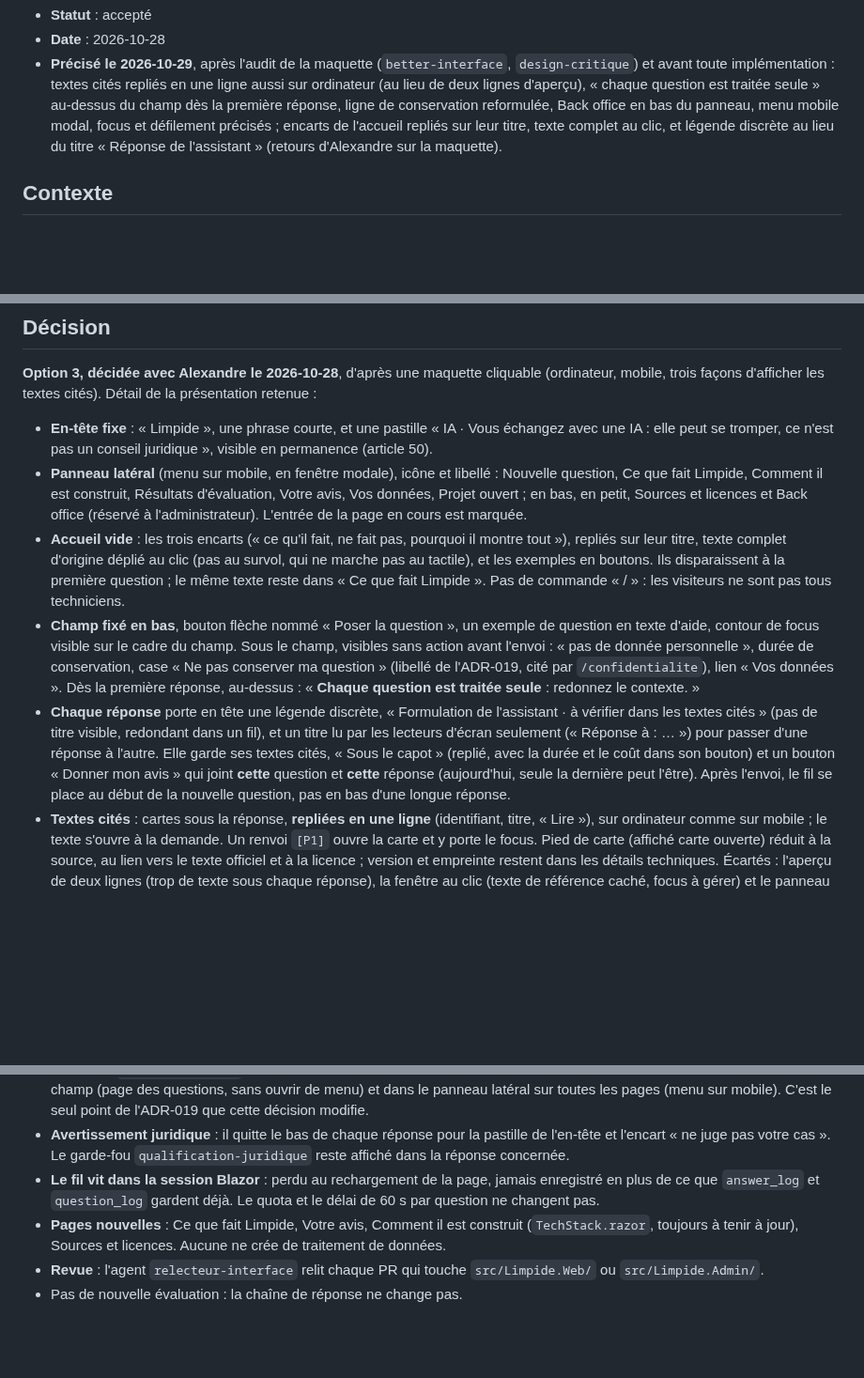
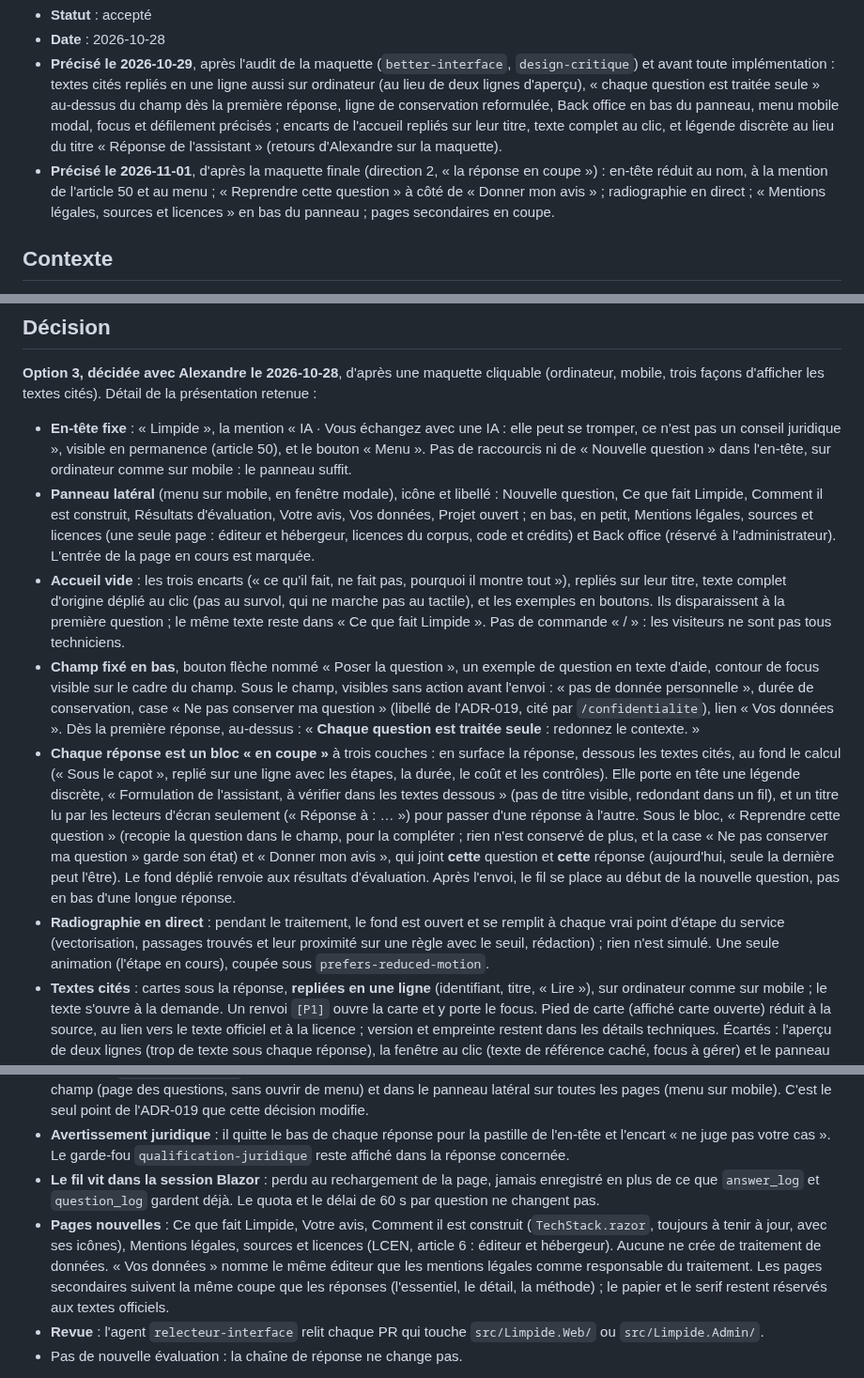
Before and after one commit to olick/limpide, a Markdown page: docs/adr/022-fil-de-questions-sans-memoire.md, 3 parts joined by grey strips. Shown at 94% size. GitHub-like rendering; blank space fills up the shorter version.

```diff
--- a/docs/adr/022-fil-de-questions-sans-memoire.md
+++ b/docs/adr/022-fil-de-questions-sans-memoire.md
@@ -8,6 +8,9 @@
   reformulée, Back office en bas du panneau, menu mobile modal, focus et défilement précisés ; encarts de l'accueil
   repliés sur leur titre, texte complet au clic, et légende discrète au lieu du titre « Réponse de l'assistant »
   (retours d'Alexandre sur la maquette).
+- **Précisé le 2026-11-01**, d'après la maquette finale (direction 2, « la réponse en coupe ») : en-tête réduit au
+  nom, à la mention de l'article 50 et au menu ; « Reprendre cette question » à côté de « Donner mon avis » ;
+  radiographie en direct ; « Mentions légales, sources et licences » en bas du panneau ; pages secondaires en coupe.
 
 ## Contexte
 
@@ -49,11 +53,13 @@ portera sur une question privée de son sujet.
 **Option 3, décidée avec Alexandre le 2026-10-28**, d'après une maquette cliquable (ordinateur, mobile, trois
 façons d'afficher les textes cités). Détail de la présentation retenue :
 
-- **En-tête fixe** : « Limpide », une phrase courte, et une pastille « IA · Vous échangez avec une IA : elle peut se
-  tromper, ce n'est pas un conseil juridique », visible en permanence (article 50).
+- **En-tête fixe** : « Limpide », la mention « IA · Vous échangez avec une IA : elle peut se tromper, ce n'est pas
+  un conseil juridique », visible en permanence (article 50), et le bouton « Menu ». Pas de raccourcis ni de
+  « Nouvelle question » dans l'en-tête, sur ordinateur comme sur mobile : le panneau suffit.
 - **Panneau latéral** (menu sur mobile, en fenêtre modale), icône et libellé : Nouvelle question, Ce que fait
   Limpide, Comment il est construit, Résultats d'évaluation, Votre avis, Vos données, Projet ouvert ; en bas, en
-  petit, Sources et licences et Back office (réservé à l'administrateur). L'entrée de la page en cours est marquée.
+  petit, Mentions légales, sources et licences (une seule page : éditeur et hébergeur, licences du corpus, code et
+  crédits) et Back office (réservé à l'administrateur). L'entrée de la page en cours est marquée.
 - **Accueil vide** : les trois encarts (« ce qu'il fait, ne fait pas, pourquoi il montre tout »), repliés sur leur
   titre, texte complet d'origine déplié au clic (pas au survol, qui ne marche pas au tactile), et les exemples en
   boutons. Ils disparaissent à la première question ; le même texte reste dans « Ce que fait Limpide ».
@@ -63,11 +69,18 @@ façons d'afficher les textes cités). Détail de la présentation retenue :
   personnelle », durée de conservation, case « Ne pas conserver ma question » (libellé de l'ADR-019, cité par
   `/confidentialite`), lien « Vos données ». Dès la première réponse,
   au-dessus : « **Chaque question est traitée seule** : redonnez le contexte. »
-- **Chaque réponse** porte en tête une légende discrète, « Formulation de l'assistant · à vérifier dans les textes
-  cités » (pas de titre visible, redondant dans un fil), et un titre lu par les lecteurs d'écran seulement
-  (« Réponse à : … ») pour passer d'une réponse à l'autre. Elle garde ses textes cités, « Sous le capot » (replié, avec la durée et le coût dans son bouton) et un
-  bouton « Donner mon avis » qui joint **cette** question et **cette** réponse (aujourd'hui, seule la dernière peut
-  l'être). Après l'envoi, le fil se place au début de la nouvelle question, pas en bas d'une longue réponse.
+- **Chaque réponse est un bloc « en coupe »** à trois couches : en surface la réponse, dessous les textes cités,
+  au fond le calcul (« Sous le capot », replié sur une ligne avec les étapes, la durée, le coût et les contrôles).
+  Elle porte en tête une légende discrète, « Formulation de l'assistant, à vérifier dans les textes dessous » (pas de
+  titre visible, redondant dans un fil), et un titre lu par les lecteurs d'écran seulement (« Réponse à : … ») pour
+  passer d'une réponse à l'autre. Sous le bloc, « Reprendre cette question » (recopie la question dans le champ,
+  pour la compléter ; rien n'est conservé de plus, et la case « Ne pas conserver ma question » garde son état) et
+  « Donner mon avis », qui joint **cette** question et **cette** réponse (aujourd'hui, seule la
+  dernière peut l'être). Le fond déplié renvoie aux résultats d'évaluation. Après l'envoi, le fil se place au début
+  de la nouvelle question, pas en bas d'une longue réponse.
+- **Radiographie en direct** : pendant le traitement, le fond est ouvert et se remplit à chaque vrai point d'étape
+  du service (vectorisation, passages trouvés et leur proximité sur une règle avec le seuil, rédaction) ; rien
+  n'est simulé. Une seule animation (l'étape en cours), coupée sous `prefers-reduced-motion`.
 - **Textes cités** : cartes sous la réponse, **repliées en une ligne** (identifiant, titre, « Lire »), sur ordinateur
   comme sur mobile ; le texte s'ouvre à la demande. Un renvoi `[P1]` ouvre la carte et y porte le focus. Pied de carte
   (affiché carte ouverte) réduit à la source, au lien vers le texte officiel et à la licence ; version et empreinte
@@ -91,7 +104,10 @@ façons d'afficher les textes cités). Détail de la présentation retenue :
 - **Le fil vit dans la session Blazor** : perdu au rechargement de la page, jamais enregistré en plus de ce que
   `answer_log` et `question_log` gardent déjà. Le quota et le délai de 60 s par question ne changent pas.
 - **Pages nouvelles** : Ce que fait Limpide, Votre avis, Comment il est construit (`TechStack.razor`, toujours à
-  tenir à jour), Sources et licences. Aucune ne crée de traitement de données.
+  tenir à jour, avec ses icônes), Mentions légales, sources et licences (LCEN, article 6 : éditeur et hébergeur).
+  Aucune ne crée de traitement de données. « Vos données » nomme le même éditeur que les mentions légales comme
+  responsable du traitement. Les pages secondaires suivent la même coupe que les réponses (l'essentiel,
+  le détail, la méthode) ; le papier et le serif restent réservés aux textes officiels.
 - **Revue** : l'agent `relecteur-interface` relit chaque PR qui touche `src/Limpide.Web/` ou `src/Limpide.Admin/`.
 - Pas de nouvelle évaluation : la chaîne de réponse ne change pas.
 
```
Also changed, not shown: other parts of docs/adr/022-fil-de-questions-sans-memoire.md (+2 -1 lines), docs/plan/semaine-09.md (+53 -1 lines).
